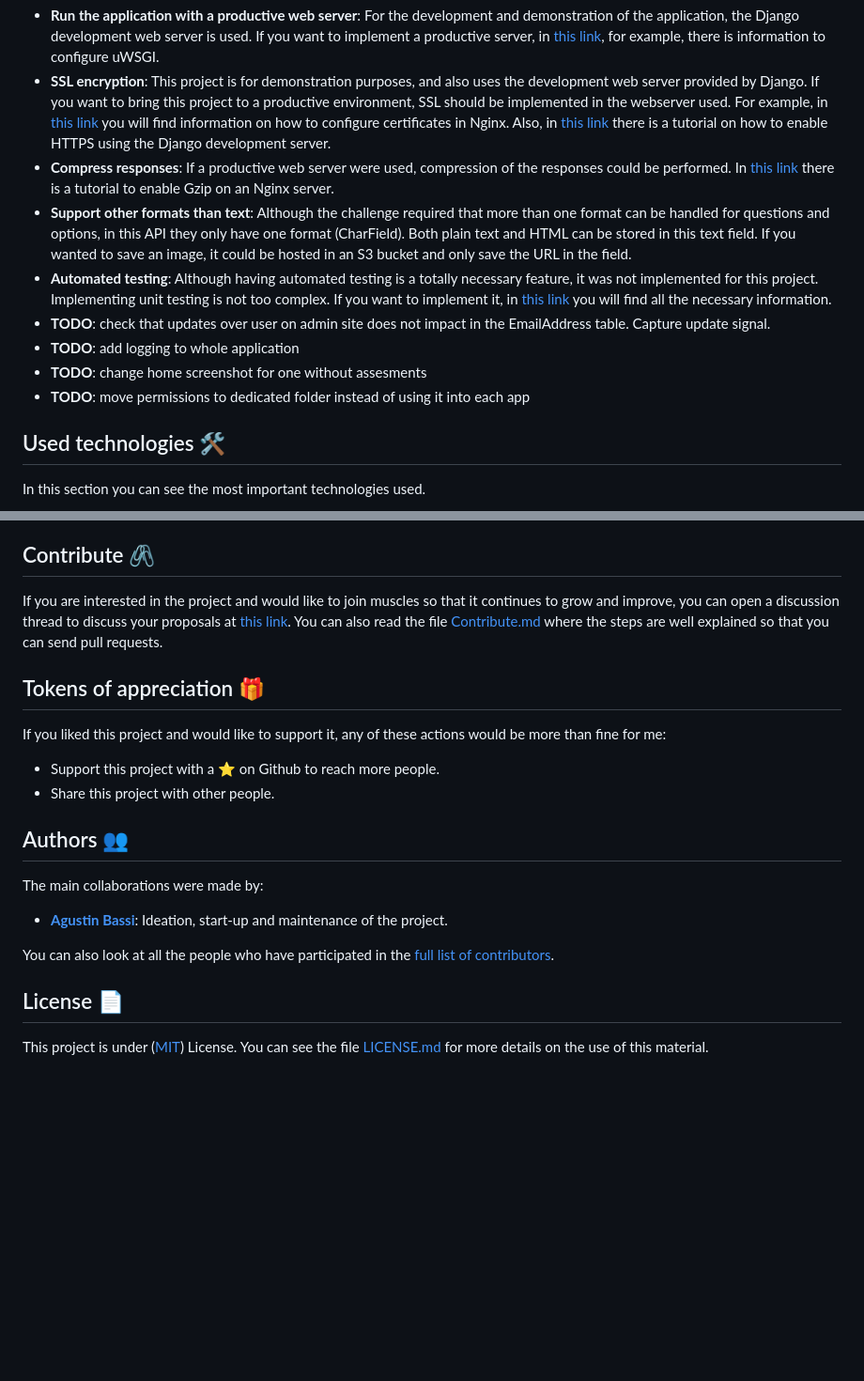
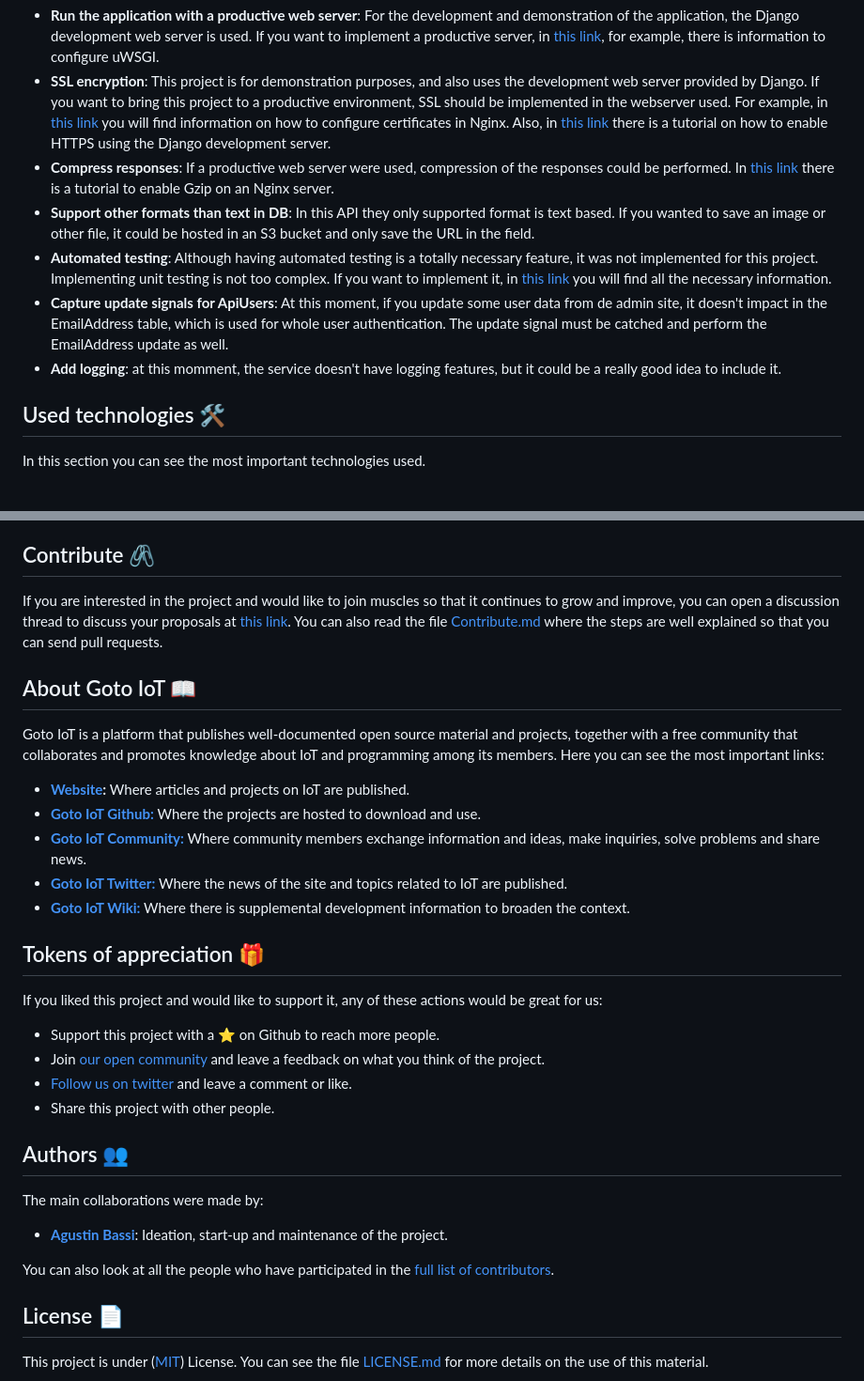
Before and after one commit to gotoiot/service-django-rest-api, a Markdown page: README.md, 2 parts joined by grey strips. Shown: that part at 94% size. Drawn GitHub-style; folded sections open; blank space fills up the shorter version.

```diff
--- a/README.md
+++ b/README.md
@@ -338,12 +344,10 @@ In this section you can see the pending functionalities of the project and a pos
 * **Run the application with a productive web server**: For the development and demonstration of the application, the Django development web server is used. If you want to implement a productive server, in [this link](https://docs.djangoproject.com/en/3.2/howto/deployment/wsgi/uwsgi/), for example, there is information to configure uWSGI.
 * **SSL encryption**: This project is for demonstration purposes, and also uses the development web server provided by Django. If you want to bring this project to a productive environment, SSL should be implemented in the webserver used. For example, in [this link](https://www.youtube.com/watch?v=NhidVhNHfeU) you will find information on how to configure certificates in Nginx. Also, in [this link](https://timonweb.com/django/https-django-development-server-ssl-certificate/) there is a tutorial on how to enable HTTPS using the Django development server.
 * **Compress responses**: If a productive web server were used, compression of the responses could be performed. In [this link](https://rtcamp.com/tutorials/nginx/enable-gzip/) there is a tutorial to enable Gzip on an Nginx server.
-* **Support other formats than text**: Although the challenge required that more than one format can be handled for questions and options, in this API they only have one format (CharField). Both plain text and HTML can be stored in this text field. If you wanted to save an image, it could be hosted in an S3 bucket and only save the URL in the field.
+* **Support other formats than text in DB**: In this API they only supported format is text based. If you wanted to save an image or other file, it could be hosted in an S3 bucket and only save the URL in the field.
 * **Automated testing**: Although having automated testing is a totally necessary feature, it was not implemented for this project. Implementing unit testing is not too complex. If you want to implement it, in [this link](https://docs.djangoproject.com/en/3.2/topics/testing/overview/) you will find all the necessary information.
-* **TODO**: check that updates over user on admin site does not impact in the EmailAddress table. Capture update signal.
-* **TODO**: add logging to whole application
-* **TODO**: change home screenshot for one without assesments
-* **TODO**: move permissions to dedicated folder instead of using it into each app
+* **Capture update signals for ApiUsers**: At this moment, if you update some user data from de admin site, it doesn't impact in the EmailAddress table, which is used for whole user authentication. The update signal must be catched and perform the EmailAddress update as well.
+* **Add logging**: at this momment, the service doesn't have logging features, but it could be a really good idea to include it.
 
 </details>
 
@@ -365,13 +369,25 @@ In this section you can see the most important technologies used.
 
 ## Contribute 🖇️
 
-If you are interested in the project and would like to join muscles so that it continues to grow and improve, you can open a discussion thread to discuss your proposals at [this link](https://github.com/agustinBassi/django-rest-api/issues/new). You can also read the file [Contribute.md](https://github.com/gotoiot/gotoiot-doc/wiki/Contribuir) where the steps are well explained so that you can send pull requests.
+If you are interested in the project and would like to join muscles so that it continues to grow and improve, you can open a discussion thread to discuss your proposals at [this link](https://github.com/gotoiot/service-django-rest-api/issues/new). You can also read the file [Contribute.md](https://github.com/gotoiot/gotoiot-doc/wiki/Contribuir) where the steps are well explained so that you can send pull requests.
+
+## About Goto IoT 📖
+
+Goto IoT is a platform that publishes well-documented open source material and projects, together with a free community that collaborates and promotes knowledge about IoT and programming among its members. Here you can see the most important links:
+
+* **[Website](https://www.gotoiot.com/):** Where articles and projects on IoT are published.
+* **[Goto IoT Github:](https://github.com/gotoiot)** Where the projects are hosted to download and use.
+* **[Goto IoT Community:](https://groups.google.com/g/gotoiot)** Where community members exchange information and ideas, make inquiries, solve problems and share news.
+* **[Goto IoT Twitter:](https://twitter.com/gotoiot)** Where the news of the site and topics related to IoT are published.
+* **[Goto IoT Wiki:](https://github.com/gotoiot/doc/wiki)** Where there is supplemental development information to broaden the context.
 
 ## Tokens of appreciation 🎁
 
-If you liked this project and would like to support it, any of these actions would be more than fine for me:
+If you liked this project and would like to support it, any of these actions would be great for us:
 
 * Support this project with a ⭐ on Github to reach more people.
+* Join [our open community](https://groups.google.com/g/gotoiot)  and leave a feedback on what you think of the project.
+* [Follow us on twitter](https://twitter.com/gotoiot) and leave a comment or like.
 * Share this project with other people.
 
 ## Authors 👥
```
Also changed, not shown: other parts of README.md (+16 -6 lines), doc/translations/README-ES.md (renamed from doc/README-ES.md, +4 -4 lines), doc/gotoiot-logo.png (added), doc/screenshot-admin-panel.png, doc/screenshot-browsable-api-home.png, 5 other files.
